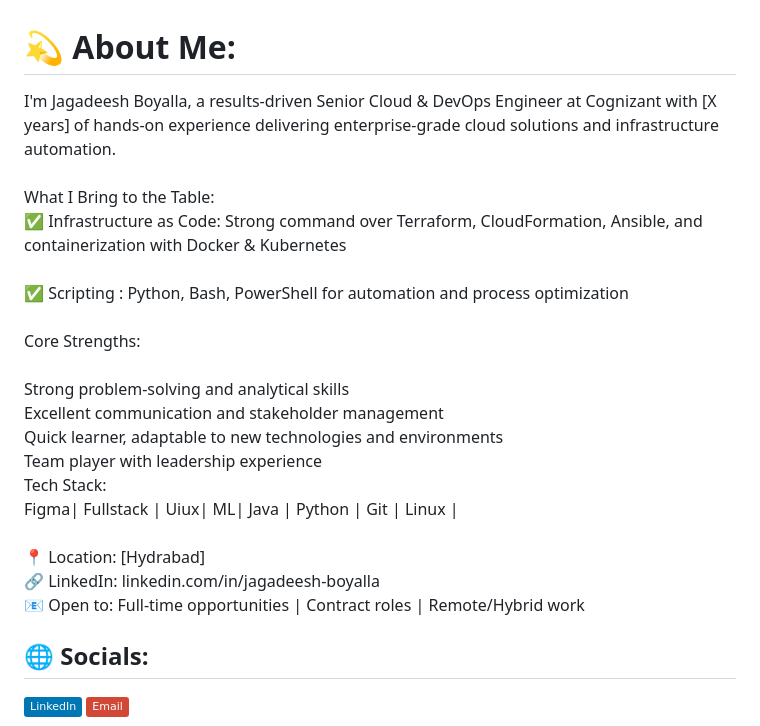
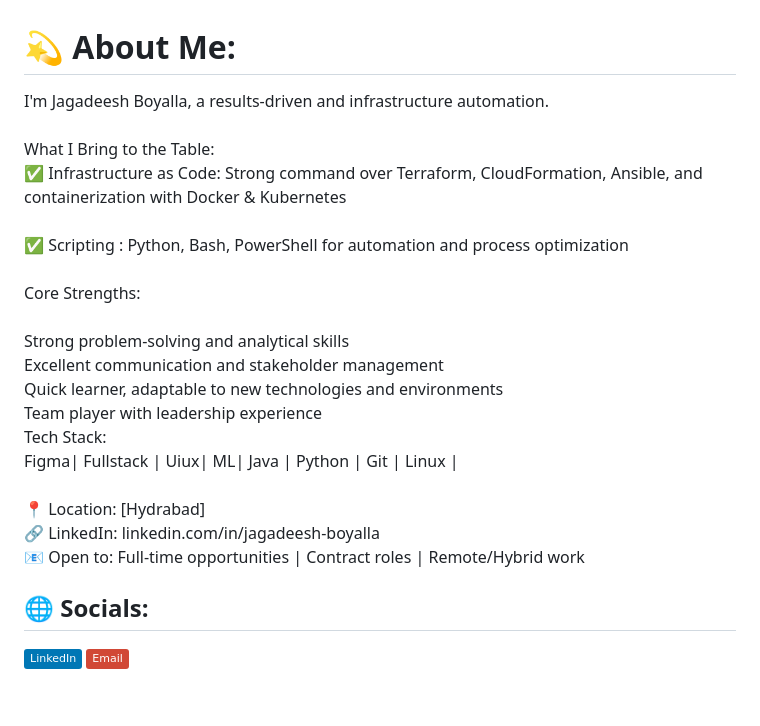
Before and after one commit to Jagadeesh-31/My_Portofolio, a Markdown page: ReadMe.md, the part around the change. GitHub-like rendering; badges without logos; blank space fills up the shorter version.

```diff
--- a/ReadMe.md
+++ b/ReadMe.md
@@ -1,5 +1,5 @@
 # 💫 About Me:
-I'm Jagadeesh Boyalla, a results-driven Senior Cloud & DevOps Engineer at Cognizant with [X years] of hands-on experience delivering enterprise-grade cloud solutions and infrastructure automation.<br><br>What I Bring to the Table:<br>✅ Infrastructure as Code: Strong command over Terraform, CloudFormation, Ansible, and containerization with Docker & Kubernetes<br><br>✅ Scripting : Python, Bash, PowerShell for automation and process optimization<br><br>Core Strengths:<br><br>Strong problem-solving and analytical skills<br>Excellent communication and stakeholder management<br>Quick learner, adaptable to new technologies and environments<br>Team player with leadership experience<br>Tech Stack:<br>Figma| Fullstack | Uiux| ML| Java | Python | Git | Linux | <br><br>📍 Location: [Hydrabad]<br>🔗 LinkedIn: linkedin.com/in/jagadeesh-boyalla<br>📧 Open to: Full-time opportunities | Contract roles | Remote/Hybrid work
+I'm Jagadeesh Boyalla, a results-driven and infrastructure automation.<br><br>What I Bring to the Table:<br>✅ Infrastructure as Code: Strong command over Terraform, CloudFormation, Ansible, and containerization with Docker & Kubernetes<br><br>✅ Scripting : Python, Bash, PowerShell for automation and process optimization<br><br>Core Strengths:<br><br>Strong problem-solving and analytical skills<br>Excellent communication and stakeholder management<br>Quick learner, adaptable to new technologies and environments<br>Team player with leadership experience<br>Tech Stack:<br>Figma| Fullstack | Uiux| ML| Java | Python | Git | Linux | <br><br>📍 Location: [Hydrabad]<br>🔗 LinkedIn: linkedin.com/in/jagadeesh-boyalla<br>📧 Open to: Full-time opportunities | Contract roles | Remote/Hybrid work
 
 
 ## 🌐 Socials:
```
